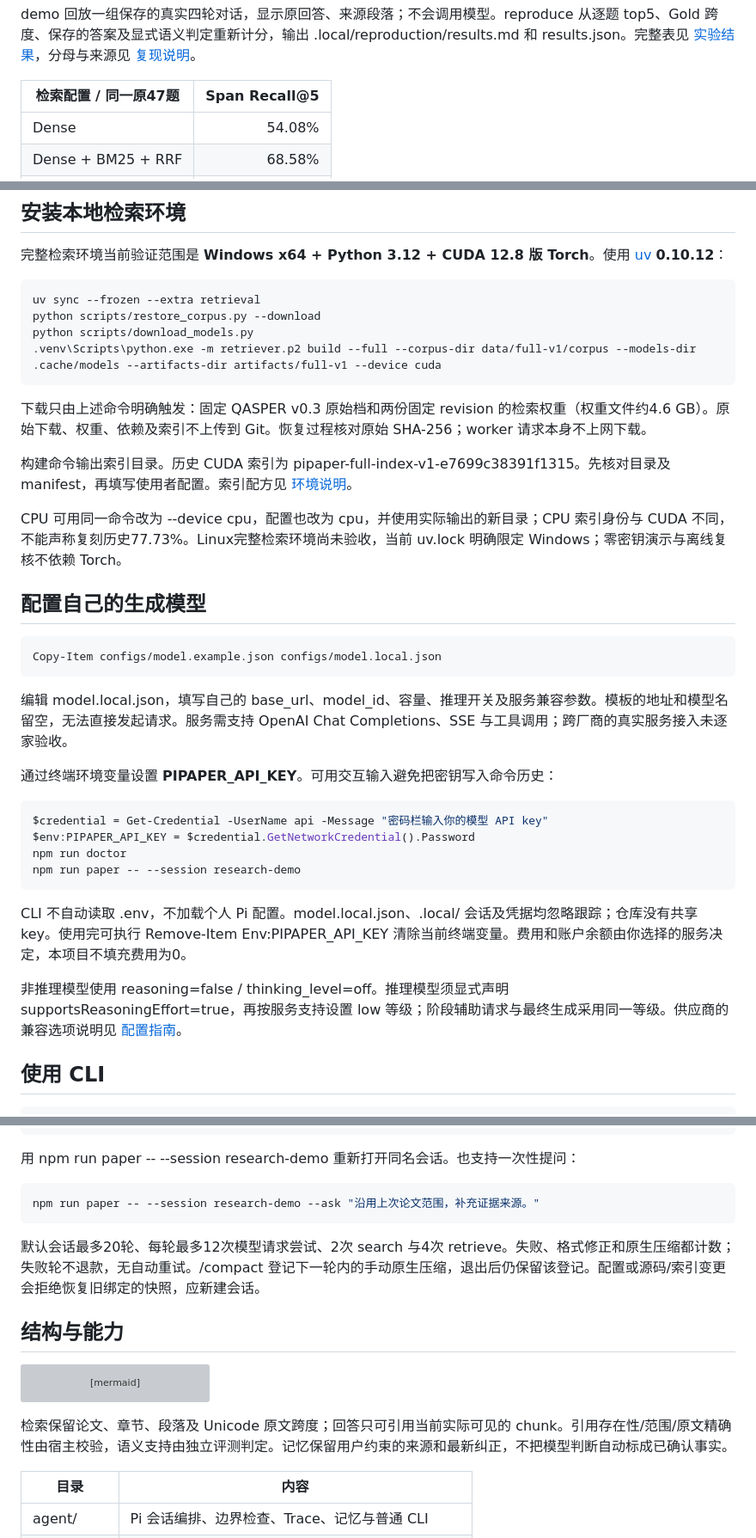
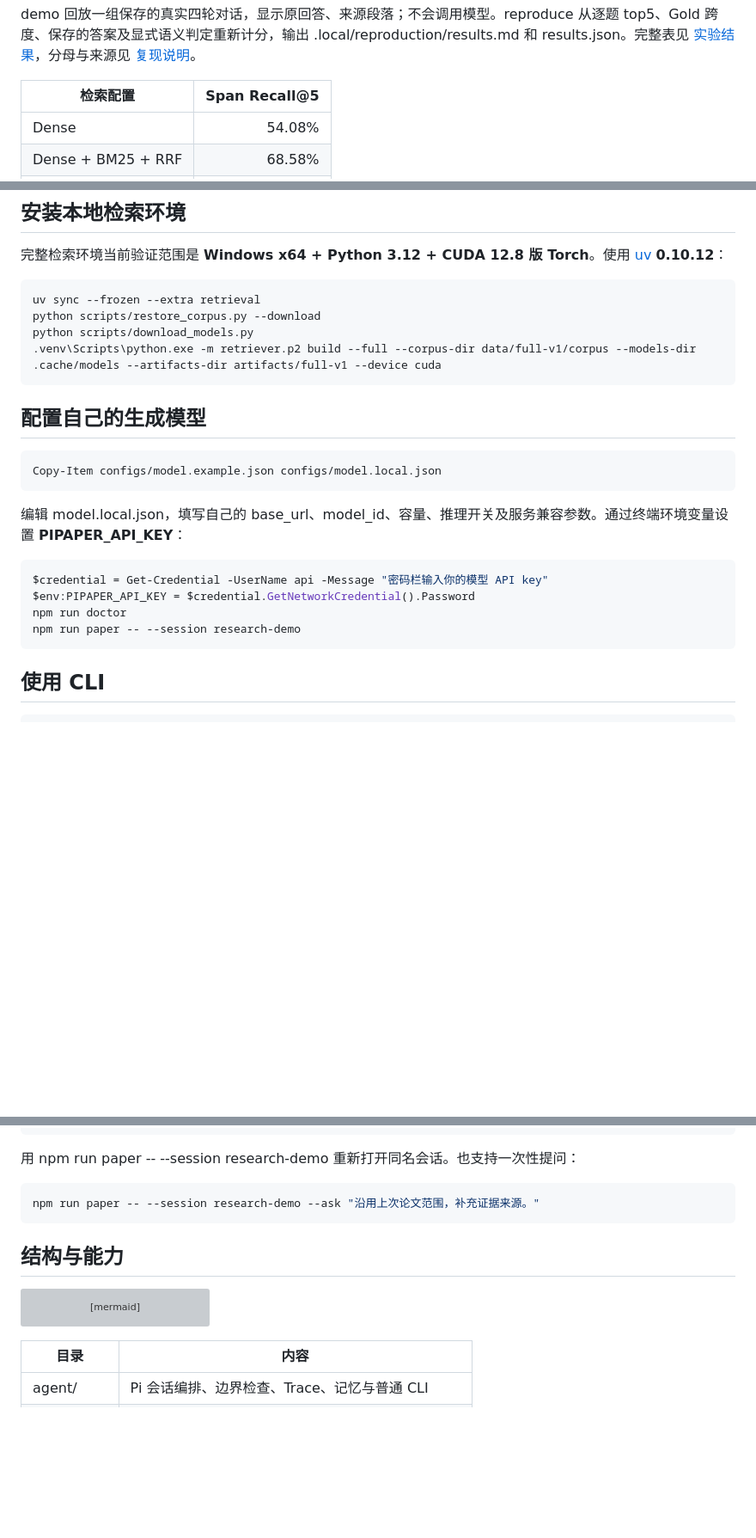
Before and after one commit to Andubai99/AsterCite, a Markdown page: README.md, 3 parts joined by grey strips. Shown at 86% size. Drawn GitHub-style; blank space fills up the shorter version; grey boxes are pictures that could not be loaded.

````diff
--- a/README.md
+++ b/README.md
@@ -17,7 +17,7 @@ npm run test:reproduce
 
 demo 回放一组保存的真实四轮对话，显示原回答、来源段落；不会调用模型。reproduce 从逐题 top5、Gold 跨度、保存的答案及显式语义判定重新计分，输出 .local/reproduction/results.md 和 results.json。完整表见 [实验结果](docs/results.md)，分母与来源见 [复现说明](reproduce/README.md)。
 
-| 检索配置 / 同一原47题 | Span Recall@5 |
+| 检索配置 | Span Recall@5 |
 |---|---:|
 | Dense | 54.08% |
 | Dense + BM25 + RRF | 68.58% |
@@ -36,21 +36,13 @@ python scripts/download_models.py
 .venv\Scripts\python.exe -m retriever.p2 build --full --corpus-dir data/full-v1/corpus --models-dir .cache/models --artifacts-dir artifacts/full-v1 --device cuda
 ```
 
-下载只由上述命令明确触发：固定 QASPER v0.3 原始档和两份固定 revision 的检索权重（权重文件约4.6 GB）。原始下载、权重、依赖及索引不上传到 Git。恢复过程核对原始 SHA-256；worker 请求本身不上网下载。
-
-构建命令输出索引目录。历史 CUDA 索引为 pipaper-full-index-v1-e7699c38391f1315。先核对目录及 manifest，再填写使用者配置。索引配方见 [环境说明](docs/environment.md)。
-
-CPU 可用同一命令改为 --device cpu，配置也改为 cpu，并使用实际输出的新目录；CPU 索引身份与 CUDA 不同，不能声称复刻历史77.73%。Linux完整检索环境尚未验收，当前 uv.lock 明确限定 Windows；零密钥演示与离线复核不依赖 Torch。
-
 ## 配置自己的生成模型
 
 ```powershell
 Copy-Item configs/model.example.json configs/model.local.json
 ```
 
-编辑 model.local.json，填写自己的 base_url、model_id、容量、推理开关及服务兼容参数。模板的地址和模型名留空，无法直接发起请求。服务需支持 OpenAI Chat Completions、SSE 与工具调用；跨厂商的真实服务接入未逐家验收。
-
-通过终端环境变量设置 **PIPAPER_API_KEY**。可用交互输入避免把密钥写入命令历史：
+编辑 model.local.json，填写自己的 base_url、model_id、容量、推理开关及服务兼容参数。通过终端环境变量设置 **PIPAPER_API_KEY**：
 
 ```powershell
 $credential = Get-Credential -UserName api -Message "密码栏输入你的模型 API key"
@@ -58,10 +50,6 @@ $env:PIPAPER_API_KEY = $credential.GetNetworkCredential().Password
 npm run doctor
 npm run paper -- --session research-demo
 ```
-
-CLI 不自动读取 .env，不加载个人 Pi 配置。model.local.json、.local/ 会话及凭据均忽略跟踪；仓库没有共享 key。使用完可执行 Remove-Item Env:PIPAPER_API_KEY 清除当前终端变量。费用和账户余额由你选择的服务决定，本项目不填充费用为0。
-
-非推理模型使用 reasoning=false / thinking_level=off。推理模型须显式声明 supportsReasoningEffort=true，再按服务支持设置 low 等级；阶段辅助请求与最终生成采用同一等级。供应商的兼容选项说明见 [配置指南](docs/configuration.md)。
 
 ## 使用 CLI
 
@@ -85,8 +73,6 @@ CLI 不自动读取 .env，不加载个人 Pi 配置。model.local.json、.local
 npm run paper -- --session research-demo --ask "沿用上次论文范围，补充证据来源。"
 ```
 
-默认会话最多20轮、每轮最多12次模型请求尝试、2次 search 与4次 retrieve。失败、格式修正和原生压缩都计数；失败轮不退款，无自动重试。/compact 登记下一轮内的手动原生压缩，退出后仍保留该登记。配置或源码/索引变更会拒绝恢复旧绑定的快照，应新建会话。
-
 ## 结构与能力
 
 ```mermaid
@@ -102,8 +88,6 @@ flowchart LR
   Generate --> Trace
 ```
 
-检索保留论文、章节、段落及 Unicode 原文跨度；回答只可引用当前实际可见的 chunk。引用存在性/范围/原文精确性由宿主校验，语义支持由独立评测判定。记忆保留用户约束的来源和最新纠正，不把模型判断自动标成已确认事实。
-
 | 目录 | 内容 |
 |---|---|
 | agent/ | Pi 会话编排、边界检查、Trace、记忆与普通 CLI |
````
